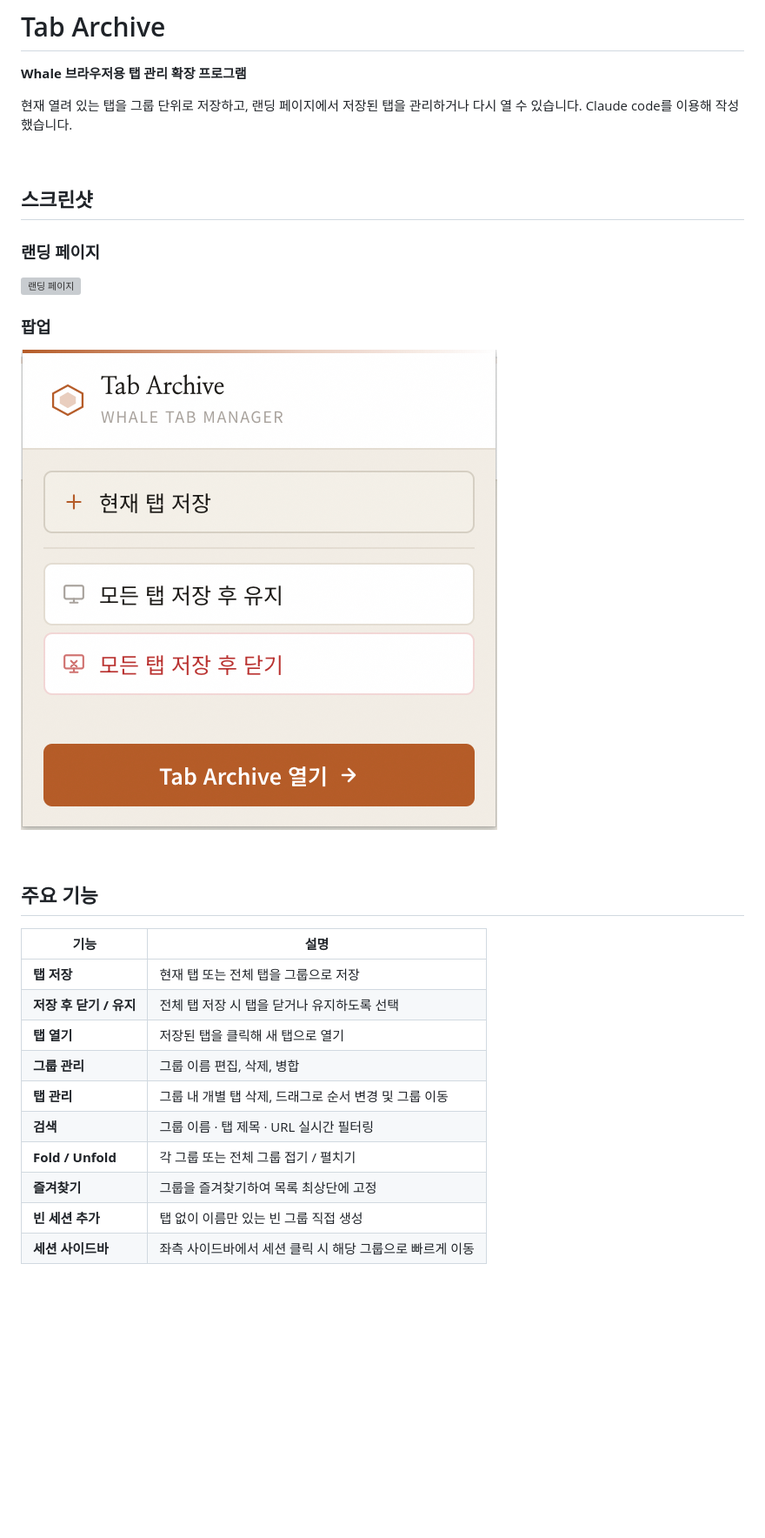
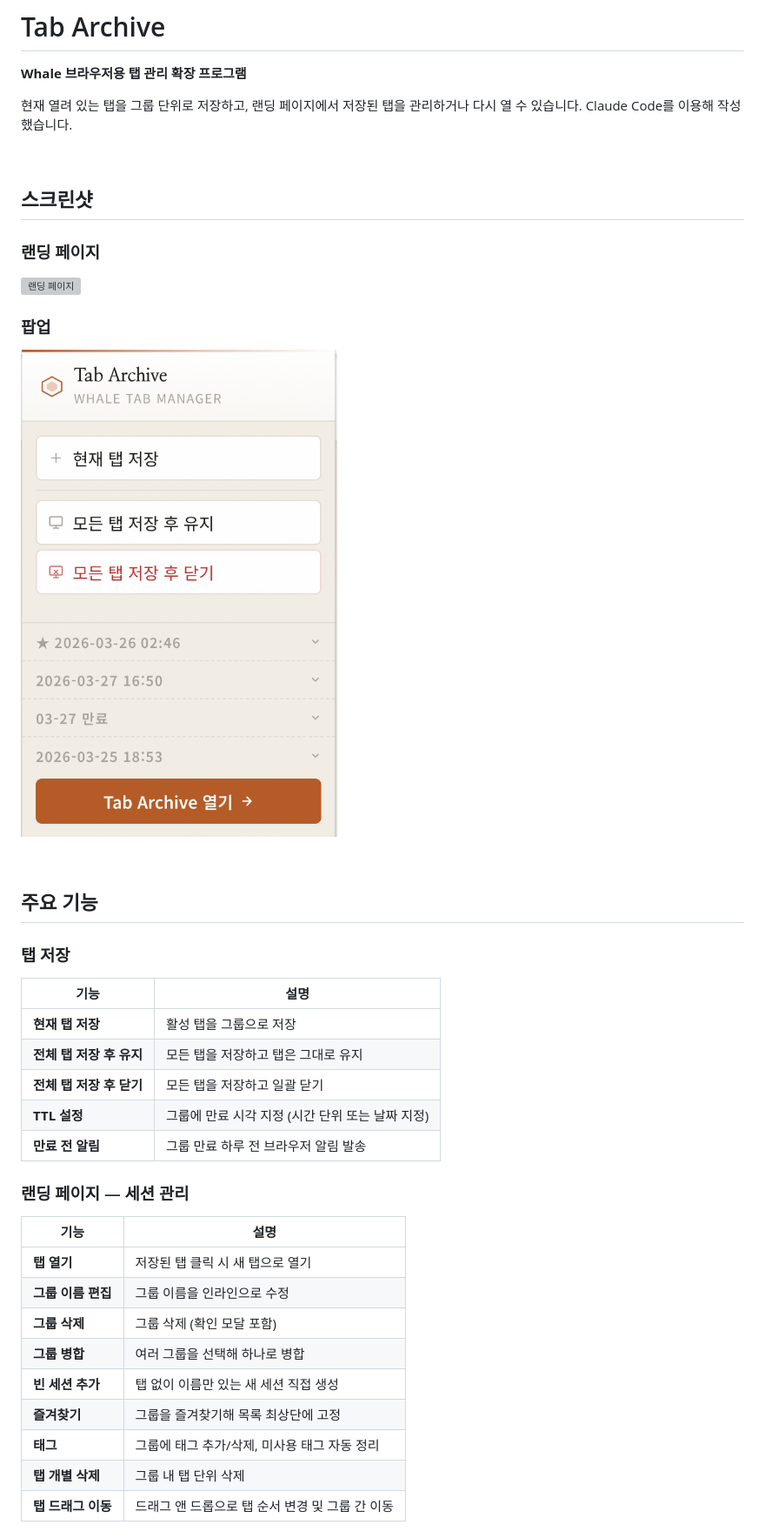
Before and after one commit to chanwoo-lee-cw/Whale-Tab-Manager, a Markdown page: README.md, the part around the change printed below. Shown: that part at 87% size. Drawn GitHub-style; pictures changed too: popup-page.png (added), popup.png (deleted); blank space fills up the shorter version; grey boxes are pictures that could not be loaded.

```diff
--- a/README.md
+++ b/README.md
@@ -3,7 +3,7 @@
 **Whale 브라우저용 탭 관리 확장 프로그램**
 
 현재 열려 있는 탭을 그룹 단위로 저장하고, 랜딩 페이지에서 저장된 탭을 관리하거나 다시 열 수 있습니다.
-Claude code를 이용해 작성했습니다.
+Claude Code를 이용해 작성했습니다.
 
 <br>
 
@@ -15,21 +15,31 @@ Claude code를 이용해 작성했습니다.
 
 ### 팝업
 
-![팝업](popup.png)
+![팝업](popup-page.png)
 
 <br>
 
 ## 주요 기능
 
+### 탭 저장
 | 기능 | 설명 |
 |------|------|
-| **탭 저장** | 현재 탭 또는 전체 탭을 그룹으로 저장 |
-| **저장 후 닫기 / 유지** | 전체 탭 저장 시 탭을 닫거나 유지하도록 선택 |
-| **탭 열기** | 저장된 탭을 클릭해 새 탭으로 열기 |
-| **그룹 관리** | 그룹 이름 편집, 삭제, 병합 |
-| **탭 관리** | 그룹 내 개별 탭 삭제, 드래그로 순서 변경 및 그룹 이동 |
-| **검색** | 그룹 이름 · 탭 제목 · URL 실시간 필터링 |
-| **Fold / Unfold** | 각 그룹 또는 전체 그룹 접기 / 펼치기 |
-| **즐겨찾기** | 그룹을 즐겨찾기하여 목록 최상단에 고정 |
-| **빈 세션 추가** | 탭 없이 이름만 있는 빈 그룹 직접 생성 |
-| **세션 사이드바** | 좌측 사이드바에서 세션 클릭 시 해당 그룹으로 빠르게 이동 |
+| **현재 탭 저장** | 활성 탭을 그룹으로 저장 |
+| **전체 탭 저장 후 유지** | 모든 탭을 저장하고 탭은 그대로 유지 |
+| **전체 탭 저장 후 닫기** | 모든 탭을 저장하고 일괄 닫기 |
+| **TTL 설정** | 그룹에 만료 시각 지정 (시간 단위 또는 날짜 지정) |
+| **만료 전 알림** | 그룹 만료 하루 전 브라우저 알림 발송 |
+
+### 랜딩 페이지 — 세션 관리
+| 기능 | 설명 |
+|------|------|
+| **탭 열기** | 저장된 탭 클릭 시 새 탭으로 열기 |
+| **그룹 이름 편집** | 그룹 이름을 인라인으로 수정 |
+| **그룹 삭제** | 그룹 삭제 (확인 모달 포함) |
+| **그룹 병합** | 여러 그룹을 선택해 하나로 병합 |
+| **빈 세션 추가** | 탭 없이 이름만 있는 새 세션 직접 생성 |
+| **즐겨찾기** | 그룹을 즐겨찾기해 목록 최상단에 고정 |
+| **태그** | 그룹에 태그 추가/삭제, 미사용 태그 자동 정리 |
+| **탭 개별 삭제** | 그룹 내 탭 단위 삭제 |
+| **탭 드래그 이동** | 드래그 앤 드롭으로 탭 순서 변경 및 그룹 간 이동 |
+
```
Also changed, not shown: other parts of README.md (+24 -9 lines), 1 other file.
